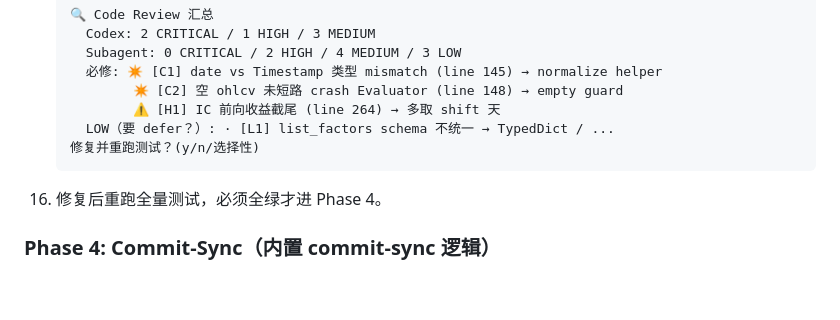
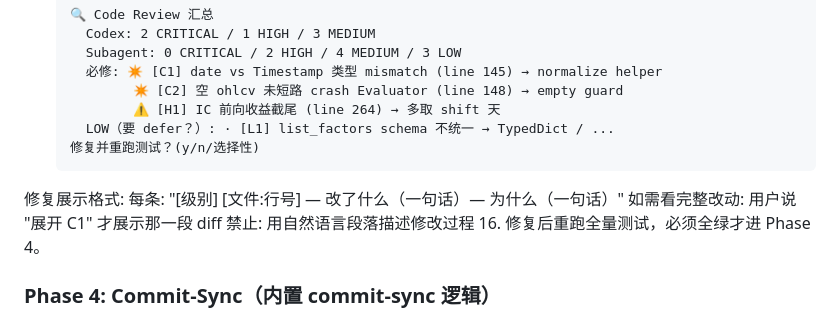
Before and after one commit to V1ctor2182/stockbee-big, a Markdown page: claude-skills/dev/SKILL.md, the part around the change. GitHub-like rendering; blank space fills up the shorter version.

Commit message:
[skills] dev: 锁定 Phase 3.5 review 修复展示格式
明确 review 修复汇报的结构 ("[级别] [文件:行号] — 改了什么 — 为什么"),
禁止自然语言段落描述,避免 review 循环中上下文膨胀。用户需完整 diff 时
显式说 "展开 C1"。

Co-Authored-By: Claude Opus 4.7 (1M context) <noreply@anthropic.com>

````diff
--- a/claude-skills/dev/SKILL.md
+++ b/claude-skills/dev/SKILL.md
@@ -156,7 +156,10 @@ description: >
       LOW（要 defer？）: · [L1] list_factors schema 不统一 → TypedDict / ...
     修复并重跑测试？(y/n/选择性)
     ```
-
+   修复展示格式:
+  每条: "[级别] [文件:行号] — 改了什么（一句话）— 为什么（一句话）"
+  如需看完整改动: 用户说 "展开 C1" 才展示那一段 diff
+  禁止: 用自然语言段落描述修改过程
 16. 修复后重跑全量测试，必须全绿才进 Phase 4。
 
 ### Phase 4: Commit-Sync（内置 commit-sync 逻辑）
````
